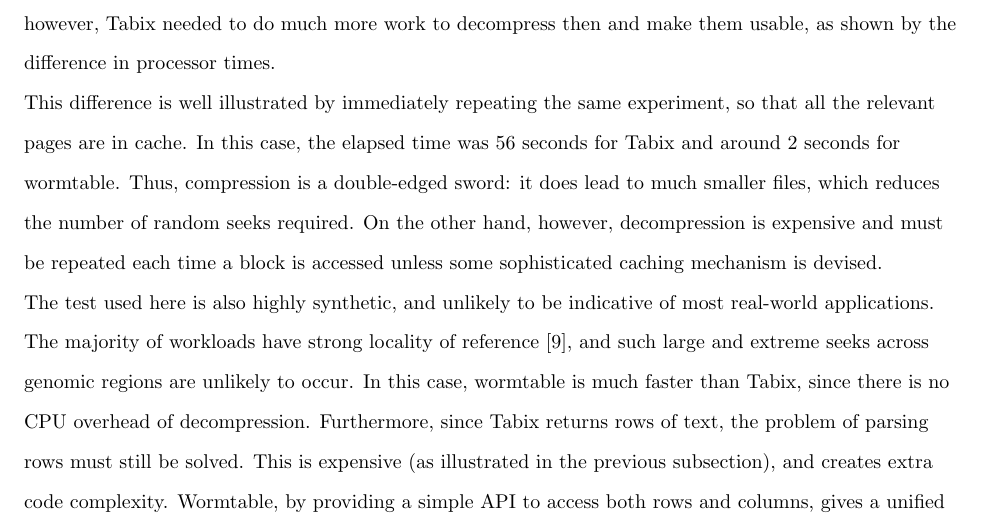
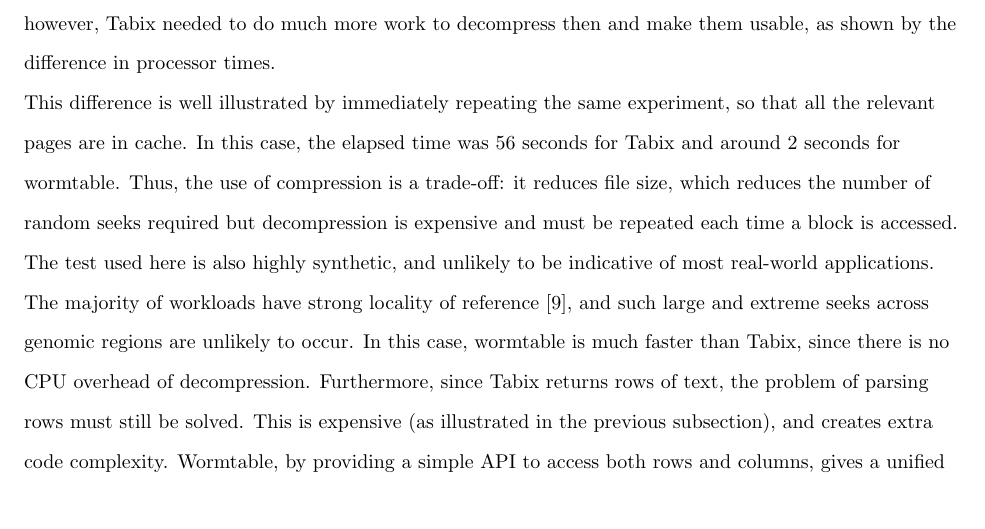
Before and after one commit to wormtable/wormtable, a LaTeX document (docs/paper/paper.tex): part of page 6 of 10, cut so that both start at the same text. Compiled offline with pdfLaTeX.

Commit message:
modified up to discussion

```diff
--- a/docs/paper/paper.tex
+++ b/docs/paper/paper.tex
@@ -532,11 +532,10 @@
 This difference is well illustrated by immediately repeating
 the same experiment, so that all the relevant pages are
 in cache. In this case, the elapsed time was 56 seconds for Tabix and around
-2 seconds for wormtable. Thus, compression is a double-edged sword:
-it does lead to much smaller files, which reduces the number of random seeks
-required.  On the other hand, however, decompression is expensive and must
-be repeated each time a block is accessed unless some sophisticated
-caching mechanism is devised.
+2 seconds for wormtable. Thus, the use of compression is a trade-off:
+it reduces file size, which reduces the number of random seeks
+required but decompression is expensive and must
+be repeated each time a block is accessed.
 
 The test used here is also highly synthetic, and unlikely to be
 indicative of most real-world applications. The majority of
```
